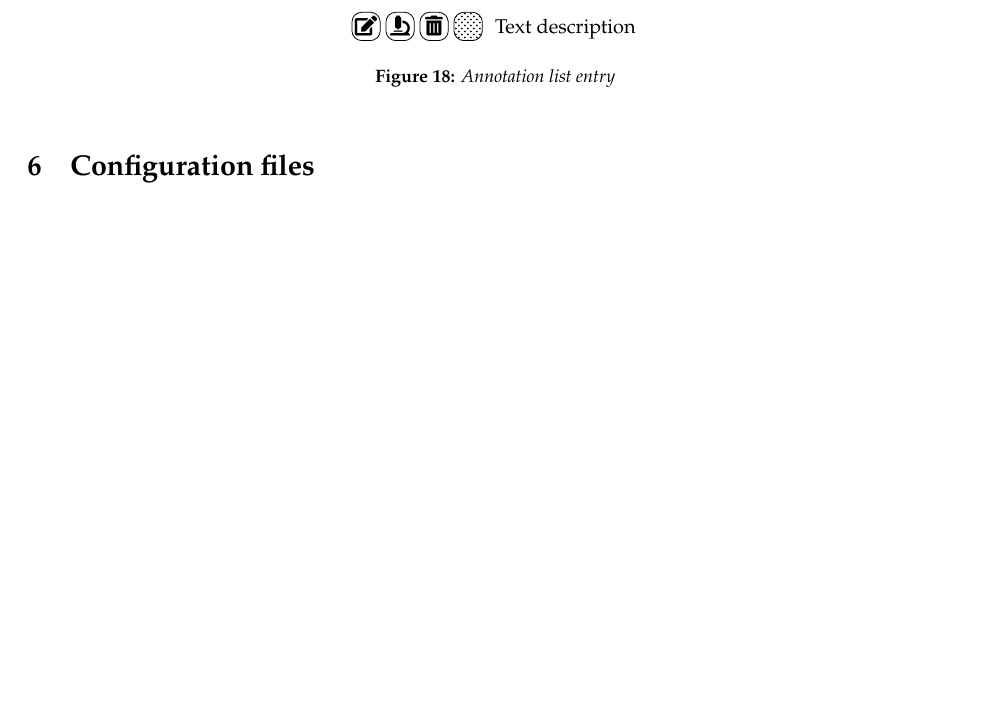
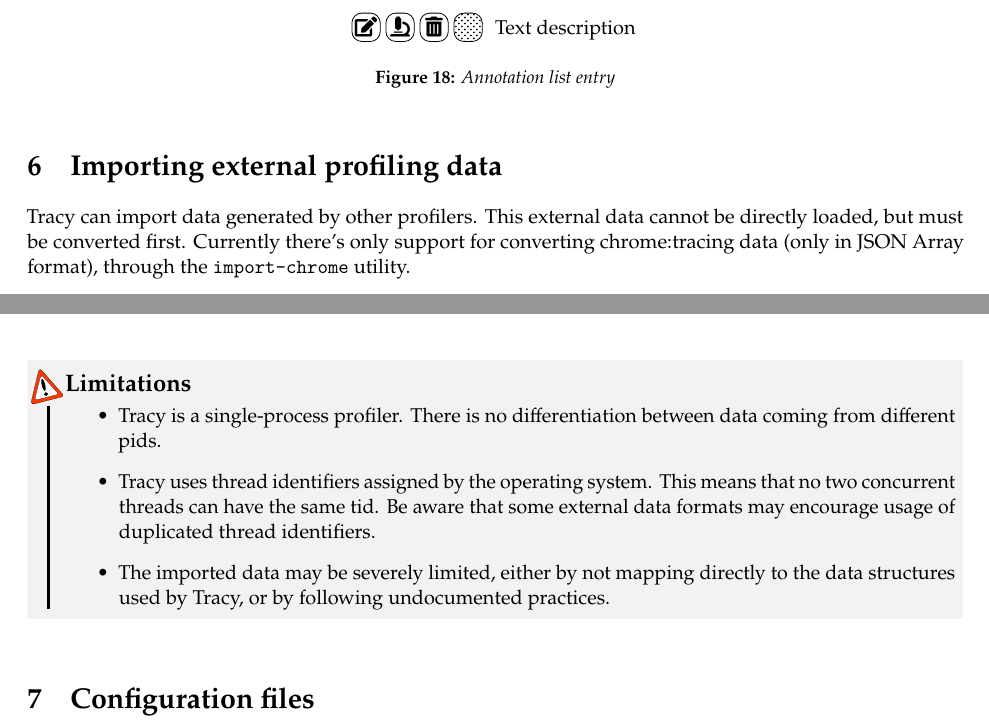
Before and after one commit to wolfpld/tracy, a LaTeX document (manual/tracy.tex): part of page 51 of 53 before the commit and two parts of pages 51 and 52 of 53 after it, the two joined at a grey line, cut so that both start at the same text, the shorter picture padded with empty space. Compiled offline with pdfLaTeX.

Commit message:
Update manual.

```diff
--- a/manual/tracy.tex
+++ b/manual/tracy.tex
@@ -2372,6 +2372,22 @@
 \label{figannlist}
 \end{figure}
 
+\section{Importing external profiling data}
+
+Tracy can import data generated by other profilers. This external data cannot be directly loaded, but must be converted first. Currently there's only support for converting chrome:tracing data (only in JSON Array format), through the \texttt{import-chrome} utility.
+
+\begin{bclogo}[
+noborder=true,
+couleur=black!5,
+logo=\bcattention
+]{Limitations}
+\begin{itemize}
+\item Tracy is a single-process profiler. There is no differentiation between data coming from different pids.
+\item Tracy uses thread identifiers assigned by the operating system. This means that no two concurrent threads can have the same tid. Be aware that some external data formats may encourage usage of duplicated thread identifiers.
+\item The imported data may be severely limited, either by not mapping directly to the data structures used by Tracy, or by following undocumented practices.
+\end{itemize}
+\end{bclogo}
+
 \section{Configuration files}
 
 While the client part doesn't read or write anything to the disk (with the exception of accessing the \texttt{/proc} filesystem on Linux), the server part has to keep some persistent state. The naming conventions or internal data format of the files are not meant to be known by profiler users, but you may want to do a backup of the configuration, or move it to another machine.
```
Also changed, not shown: manual/tracy.tex (1 more changed lines).
